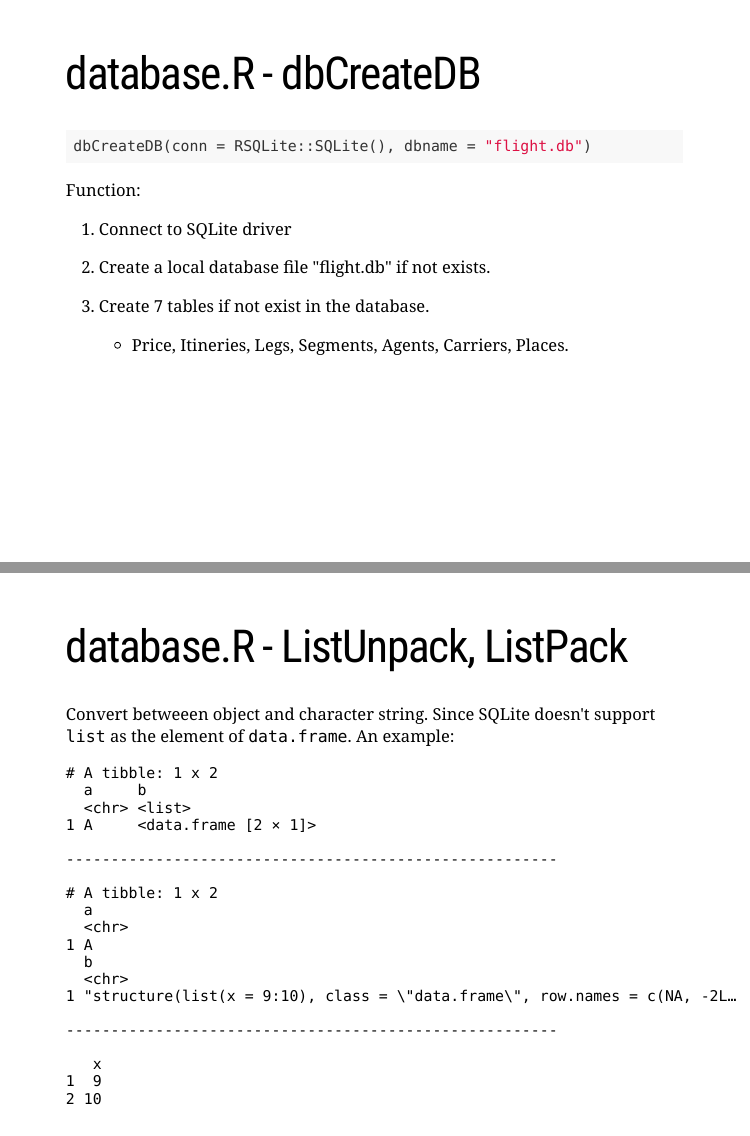
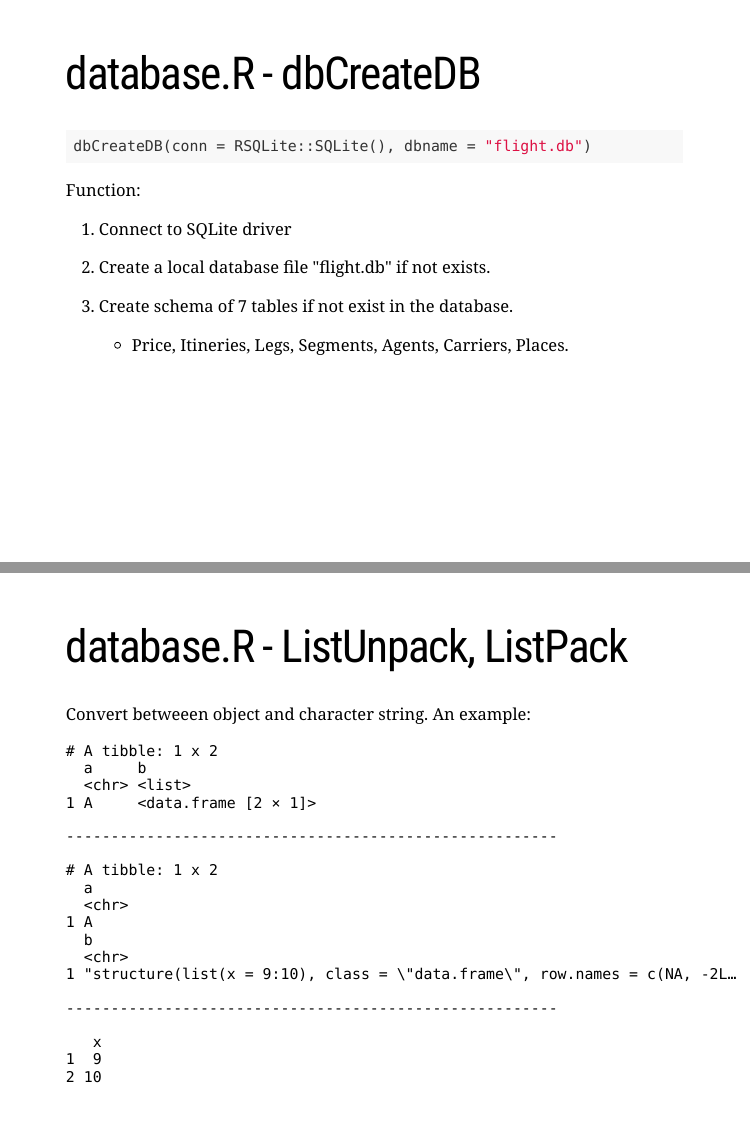
Before and after one commit to MinZhang95/flightPre, an R Markdown document (slides.Rmd): pages 21 and 22 of 30, joined at a grey line. The pictures show the slides in the output file slides.html that the author committed with the source; the slides are laid out offline by our stand-in for remark.js, each with all of its steps uncovered, in fonts that may differ from those the slides ask for, and without slide numbers, shadows or browser add-ons.

Commit message:
Change format

````diff
--- a/slides.Rmd
+++ b/slides.Rmd
@@ -335,13 +335,12 @@ Function:
 
 2. Create a local database file "flight.db" if not exists.
 
-3. Create 7 tables if not exist in the database.
+3. Create schema of 7 tables if not exist in the database.
     - Price, Itineries, Legs, Segments, Agents, Carriers, Places.
 
 ---
 # database.R \- ListUnpack, ListPack
-Convert betweeen object and character string. Since SQLite doesn't support `list` as the element of `data.frame`. An example:
-
+Convert betweeen object and character string. An example:
 ```{r, echo=FALSE, eval=TRUE}
 df <- tibble(a = LETTERS[1], b = list(data.frame(x = 9:10)))
 df
````
Also changed, not shown: slides.html, slides.Rmd (2 more changed lines).
